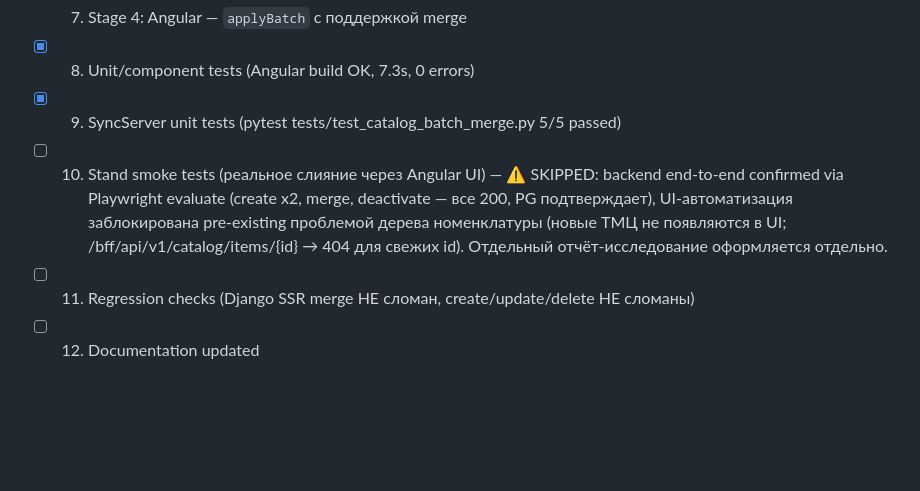
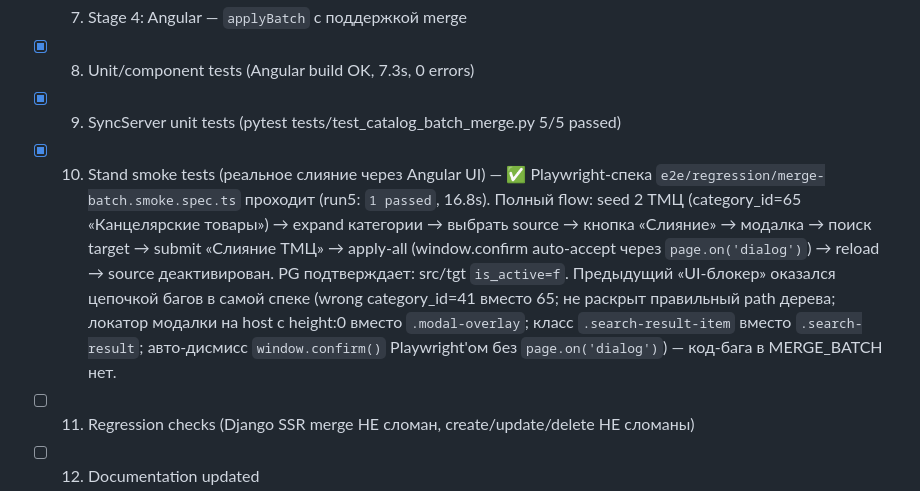
Before and after one commit to steeltalon777/warehouse_solution-, a Markdown page: docs/TZ-MERGE_BATCH.md, the part around the change. Rendered like a GitHub page; blank space fills up the shorter version.

Commit message:
docs: close TZ-MERGE_BATCH p.10 — UI automation passing
Mark p.10 checked: Playwright spec e2e/regression/merge-batch.smoke.spec.ts
passes (run5, 16.8s). Previous 'UI blocker' was a chain of test-spec bugs
(wrong category_id, unexpanded tree path, modal host height:0 locator,
.search-result-item class, window.confirm auto-dismiss) — no code defect.

```diff
--- a/docs/TZ-MERGE_BATCH.md
+++ b/docs/TZ-MERGE_BATCH.md
@@ -17,7 +17,7 @@
 - [x] 7. Stage 4: Angular — `applyBatch` с поддержкой merge
 - [x] 8. Unit/component tests (Angular build OK, 7.3s, 0 errors)
 - [x] 9. SyncServer unit tests (pytest tests/test_catalog_batch_merge.py 5/5 passed)
-- [ ] 10. Stand smoke tests (реальное слияние через Angular UI) — ⚠️ SKIPPED: backend end-to-end confirmed via Playwright evaluate (create x2, merge, deactivate — все 200, PG подтверждает), UI-автоматизация заблокирована pre-existing проблемой дерева номенклатуры (новые ТМЦ не появляются в UI; /bff/api/v1/catalog/items/{id} → 404 для свежих id). Отдельный отчёт-исследование оформляется отдельно.
+- [x] 10. Stand smoke tests (реальное слияние через Angular UI) — ✅ Playwright-спека `e2e/regression/merge-batch.smoke.spec.ts` проходит (run5: `1 passed`, 16.8s). Полный flow: seed 2 ТМЦ (category_id=65 «Канцелярские товары») → expand категории → выбрать source → кнопка «Слияние» → модалка → поиск target → submit «Слияние ТМЦ» → apply-all (window.confirm auto-accept через `page.on('dialog')`) → reload → source деактивирован. PG подтверждает: src/tgt `is_active=f`. Предыдущий «UI-блокер» оказался цепочкой багов в самой спеке (wrong category_id=41 вместо 65; не раскрыт правильный path дерева; локатор модалки на host с height:0 вместо `.modal-overlay`; класс `.search-result-item` вместо `.search-result`; авто-дисмисс `window.confirm()` Playwright'ом без `page.on('dialog')`) — код-бага в MERGE_BATCH нет.
 - [ ] 11. Regression checks (Django SSR merge НЕ сломан, create/update/delete НЕ сломаны)
 - [ ] 12. Documentation updated
 - [ ] 13. Final acceptance review complete
```
